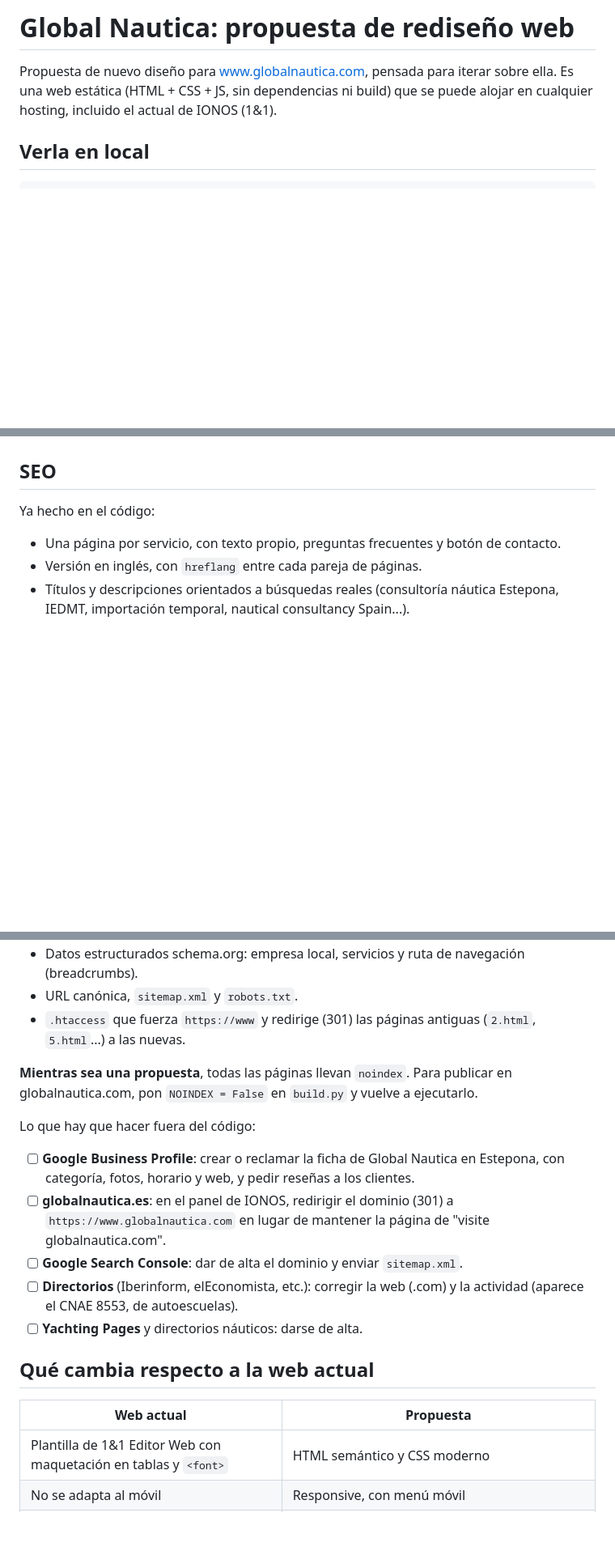
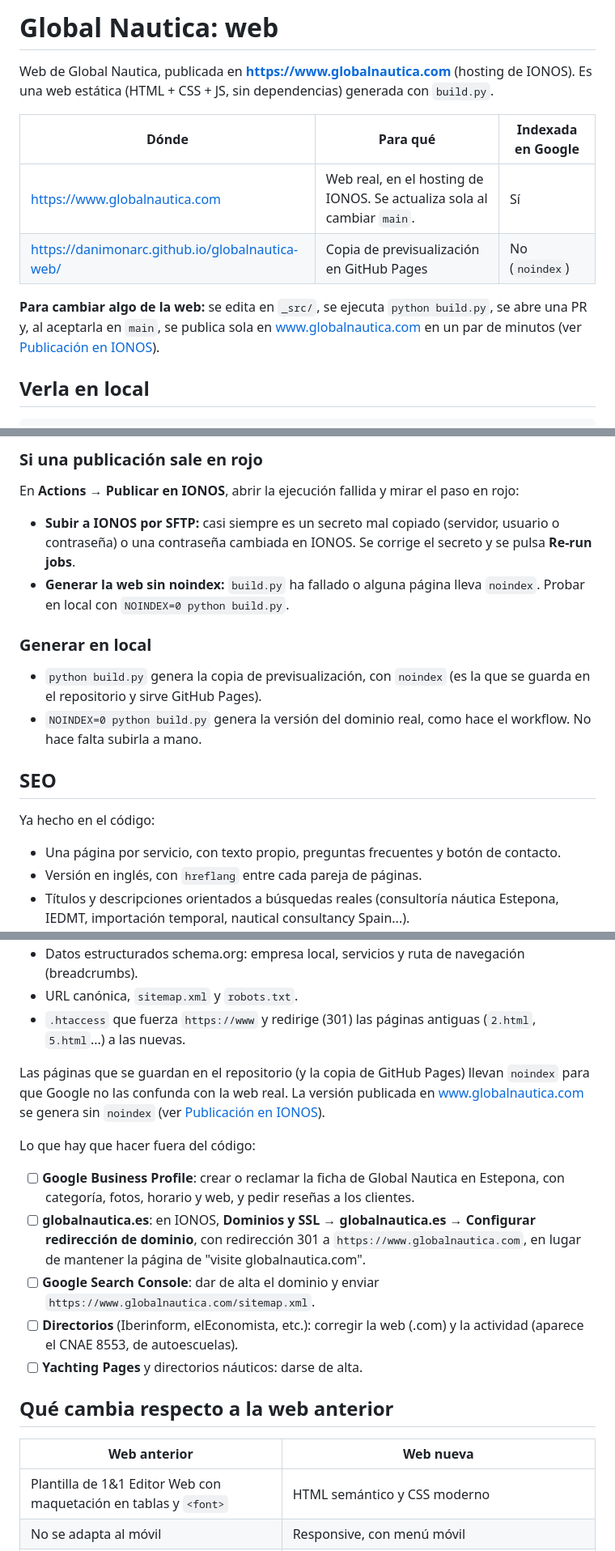
Before and after one commit to Danimonarc/globalnautica-web, a Markdown page: README.md, 3 parts joined by grey strips. Shown at 81% size. GitHub-like rendering; blank space fills up the shorter version.

```diff
--- a/README.md
+++ b/README.md
@@ -1,7 +1,14 @@
-# Global Nautica: propuesta de rediseño web
+# Global Nautica: web
 
-Propuesta de nuevo diseño para [www.globalnautica.com](http://www.globalnautica.com), pensada para iterar sobre ella.
-Es una web estática (HTML + CSS + JS, sin dependencias ni build) que se puede alojar en cualquier hosting, incluido el actual de IONOS (1&1).
+Web de Global Nautica, publicada en **<https://www.globalnautica.com>** (hosting de IONOS).
+Es una web estática (HTML + CSS + JS, sin dependencias) generada con `build.py`.
+
+| Dónde | Para qué | Indexada en Google |
+|---|---|---|
+| <https://www.globalnautica.com> | Web real, en el hosting de IONOS. Se actualiza sola al cambiar `main`. | Sí |
+| <https://danimonarc.github.io/globalnautica-web/> | Copia de previsualización en GitHub Pages | No (`noindex`) |
+
+**Para cambiar algo de la web:** se edita en `_src/`, se ejecuta `python build.py`, se abre una PR y, al aceptarla en `main`, se publica sola en www.globalnautica.com en un par de minutos (ver [Publicación en IONOS](#publicación-en-ionos)).
 
 ## Verla en local
 
@@ -81,3 +112,19 @@ del dominio real: `NOINDEX=0 python build.py`.
+### Si una publicación sale en rojo
+
+En **Actions → Publicar en IONOS**, abrir la ejecución fallida y mirar el paso en rojo:
+
+- **Subir a IONOS por SFTP:** casi siempre es un secreto mal copiado (servidor, usuario o
+  contraseña) o una contraseña cambiada en IONOS. Se corrige el secreto y se pulsa
+  **Re-run jobs**.
+- **Generar la web sin noindex:** `build.py` ha fallado o alguna página lleva `noindex`.
+  Probar en local con `NOINDEX=0 python build.py`.
+
+### Generar en local
+
+- `python build.py` genera la copia de previsualización, con `noindex` (es la que se guarda
+  en el repositorio y sirve GitHub Pages).
+- `NOINDEX=0 python build.py` genera la versión del dominio real, como hace el workflow.
+  No hace falta subirla a mano.
 
 ## SEO
 
@@ -89,18 +136,18 @@ Ya hecho en el código:
 - URL canónica, `sitemap.xml` y `robots.txt`.
 - `.htaccess` que fuerza `https://www` y redirige (301) las páginas antiguas (`2.html`, `5.html`...) a las nuevas.
 
-**Mientras sea una propuesta**, todas las páginas llevan `noindex`. Para publicar en globalnautica.com, pon `NOINDEX = False` en `build.py` y vuelve a ejecutarlo.
+Las páginas que se guardan en el repositorio (y la copia de GitHub Pages) llevan `noindex` para que Google no las confunda con la web real. La versión publicada en www.globalnautica.com se genera sin `noindex` (ver [Publicación en IONOS](#publicación-en-ionos)).
 
 Lo que hay que hacer fuera del código:
 - [ ] **Google Business Profile**: crear o reclamar la ficha de Global Nautica en Estepona, con categoría, fotos, horario y web, y pedir reseñas a los clientes.
-- [ ] **globalnautica.es**: en el panel de IONOS, redirigir el dominio (301) a `https://www.globalnautica.com` en lugar de mantener la página de "visite globalnautica.com".
-- [ ] **Google Search Console**: dar de alta el dominio y enviar `sitemap.xml`.
+- [ ] **globalnautica.es**: en IONOS, **Dominios y SSL → globalnautica.es → Configurar redirección de dominio**, con redirección 301 a `https://www.globalnautica.com`, en lugar de mantener la página de "visite globalnautica.com".
+- [ ] **Google Search Console**: dar de alta el dominio y enviar `https://www.globalnautica.com/sitemap.xml`.
 - [ ] **Directorios** (Iberinform, elEconomista, etc.): corregir la web (.com) y la actividad (aparece el CNAE 8553, de autoescuelas).
 - [ ] **Yachting Pages** y directorios náuticos: darse de alta.
 
-## Qué cambia respecto a la web actual
+## Qué cambia respecto a la web anterior
 
-| Web actual | Propuesta |
+| Web anterior | Web nueva |
 |---|---|
 | Plantilla de 1&1 Editor Web con maquetación en tablas y `<font>` | HTML semántico y CSS moderno |
 | No se adapta al móvil | Responsive, con menú móvil |
```
Also changed, not shown: other parts of README.md (+43 -18 lines).
